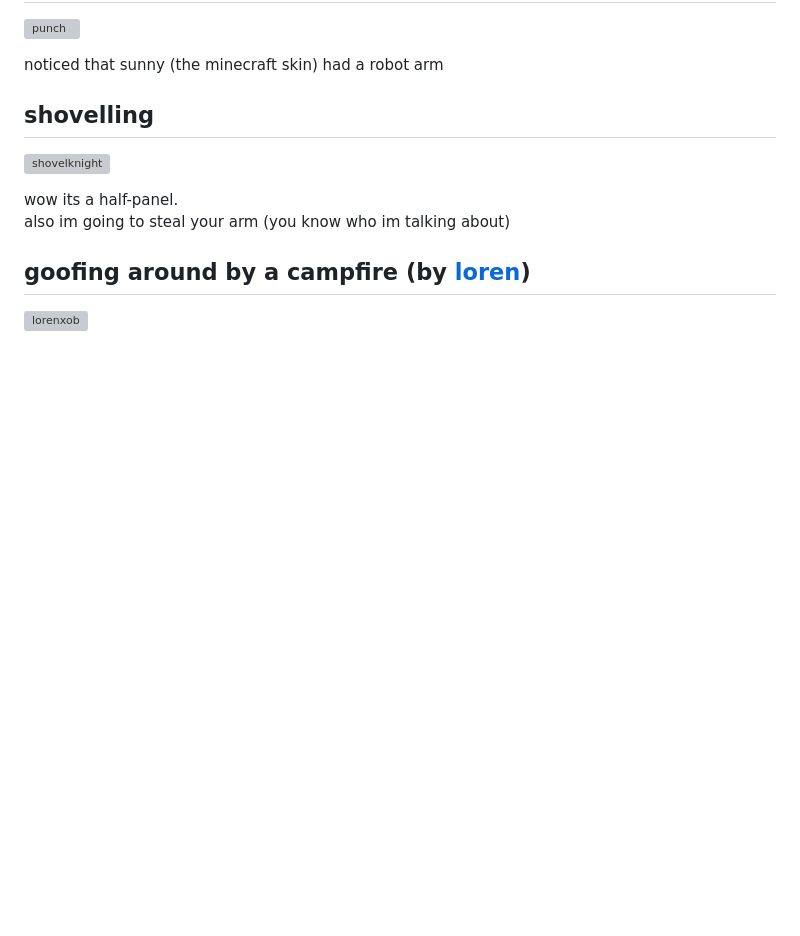
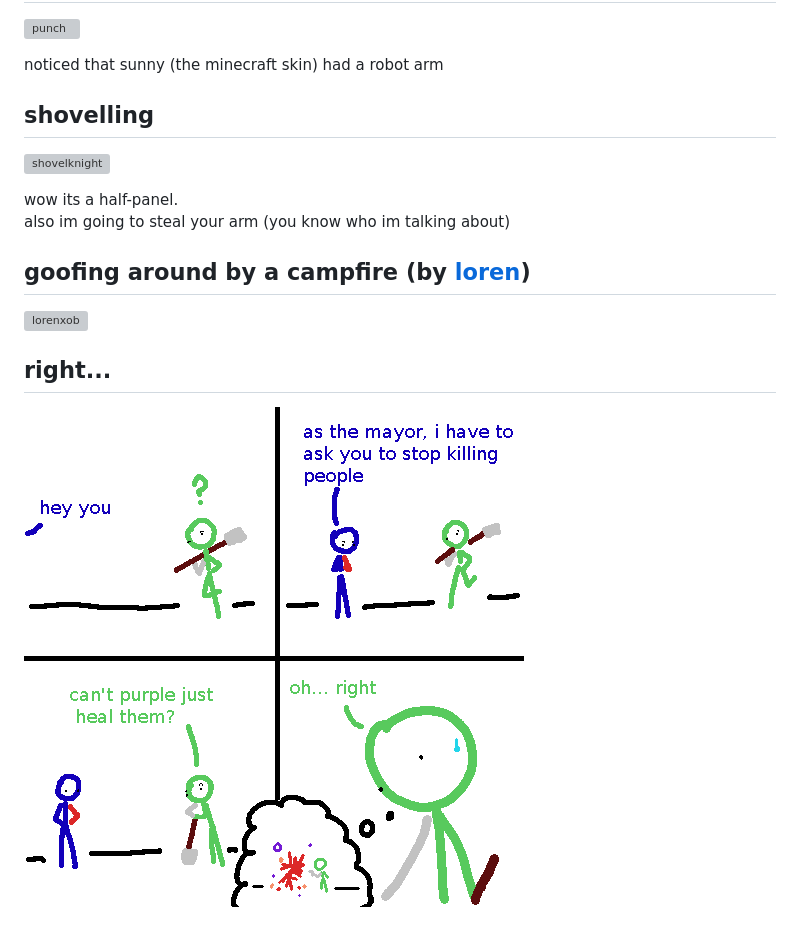
Before and after one commit to spicata/xob, a Markdown page: xob8.md, the part around the change. GitHub-like rendering; pictures changed too: assets/mistaken.png (added); blank space fills up the shorter version; grey boxes are pictures that could not be loaded.

Commit message:
Oops ig

```diff
--- a/xob8.md
+++ b/xob8.md
@@ -60,3 +60,7 @@ also im going to steal your arm (you know who im talking about)
 ## goofing around by a campfire (by [loren](https://ionized-satellite-e99.notion.site/Loren-s-Garden-cd03827de0a743468d9fb5a70413fc95))
 
 ![lorenxob](assets/lorenxob.png)
+
+## right...
+
+![mistaken](assets/mistaken.png)
```
Also changed, not shown: 1 other file.
